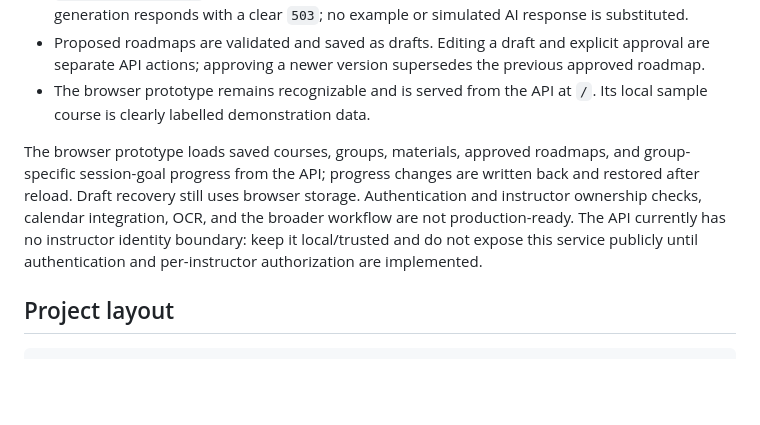
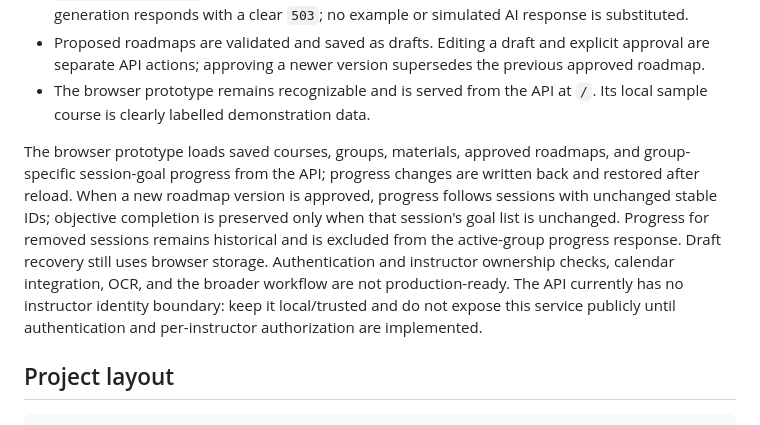
Before and after one commit to mostfa-frg/TeachFlow, a Markdown page: README.md, the part around the change. Drawn GitHub-style; blank space fills up the shorter version.

Commit message:
Document roadmap progress continuity policy

```diff
--- a/README.md
+++ b/README.md
@@ -11,7 +11,7 @@ TeachFlow is an instructor-only course planning platform. The repository retains
 - Proposed roadmaps are validated and saved as drafts. Editing a draft and explicit approval are separate API actions; approving a newer version supersedes the previous approved roadmap.
 - The browser prototype remains recognizable and is served from the API at `/`. Its local sample course is clearly labelled demonstration data.
 
-The browser prototype loads saved courses, groups, materials, approved roadmaps, and group-specific session-goal progress from the API; progress changes are written back and restored after reload. Draft recovery still uses browser storage. Authentication and instructor ownership checks, calendar integration, OCR, and the broader workflow are not production-ready. The API currently has no instructor identity boundary: keep it local/trusted and do not expose this service publicly until authentication and per-instructor authorization are implemented.
+The browser prototype loads saved courses, groups, materials, approved roadmaps, and group-specific session-goal progress from the API; progress changes are written back and restored after reload. When a new roadmap version is approved, progress follows sessions with unchanged stable IDs; objective completion is preserved only when that session's goal list is unchanged. Progress for removed sessions remains historical and is excluded from the active-group progress response. Draft recovery still uses browser storage. Authentication and instructor ownership checks, calendar integration, OCR, and the broader workflow are not production-ready. The API currently has no instructor identity boundary: keep it local/trusted and do not expose this service publicly until authentication and per-instructor authorization are implemented.
 
 ## Project layout
 
```
